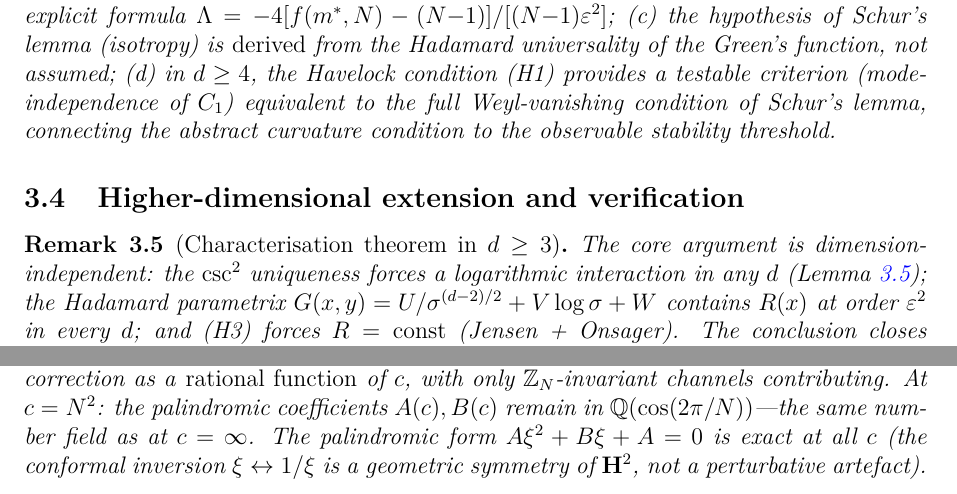
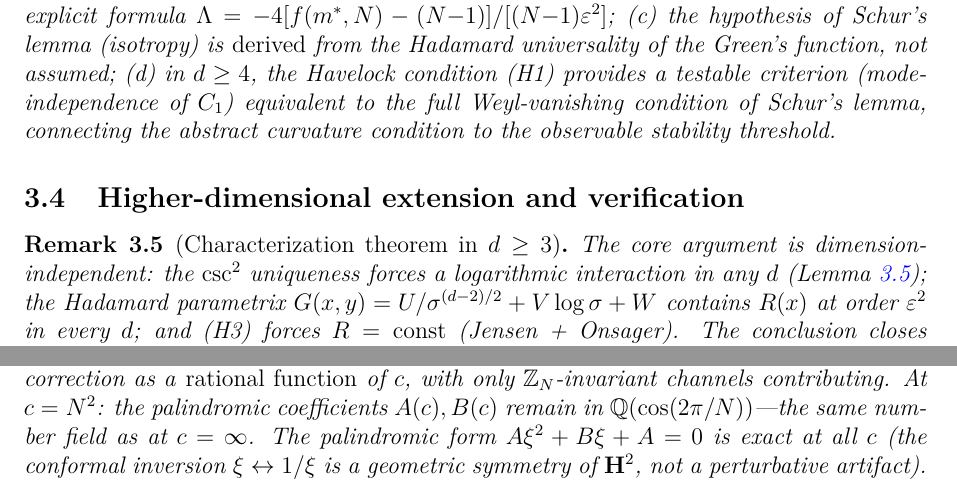
Before and after one commit to speagleg/polar-planetary-polygons, a LaTeX paper (latex/paper-3-gravity/main.tex): two parts of pages 14 and 28 of 42, joined at a grey line, cut so that both start at the same text. Compiled offline with pdfLaTeX.

Commit message:
style: fix last 2 British spellings (Characterisation, artefact) in Paper III
R7 writer found: line 1292 "Characterisation" → "Characterization",
line 2645 "artefact" → "artifact".

Co-Authored-By: Claude Opus 4.6 (1M context) <noreply@anthropic.com>

```diff
--- a/latex/paper-3-gravity/main.tex
+++ b/latex/paper-3-gravity/main.tex
@@ -1289,7 +1289,7 @@ the observable stability threshold.
 
 \subsection{Higher-dimensional extension and verification}
 
-\begin{remark}[Characterisation theorem in $d \ge 3$]
+\begin{remark}[Characterization theorem in $d \ge 3$]
 \label{rmk:higher-d}
 The core argument is dimension-independent:
 the $\csc^2$ uniqueness forces a logarithmic interaction
@@ -2642,7 +2642,7 @@ At $c = N^2$: the palindromic coefficients $A(c), B(c)$ remain in
 $\mathbb{Q}(\cos(2\pi/N))$---the same number field as at $c = \infty$.
 The palindromic form $A\xi^2 + B\xi + A = 0$ is exact at all~$c$
 (the conformal inversion $\xi \leftrightarrow 1/\xi$ is a geometric
-symmetry of $\mathbf{H}^2$, not a perturbative artefact).
+symmetry of $\mathbf{H}^2$, not a perturbative artifact).
 \end{remark}
 
 The palindromic threshold $\xi^*(N)$ is the critical AdS
```
